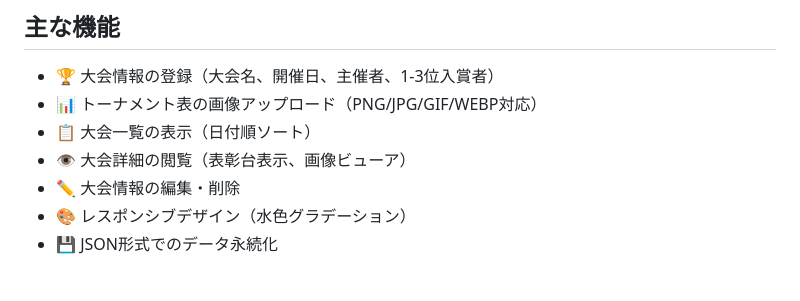
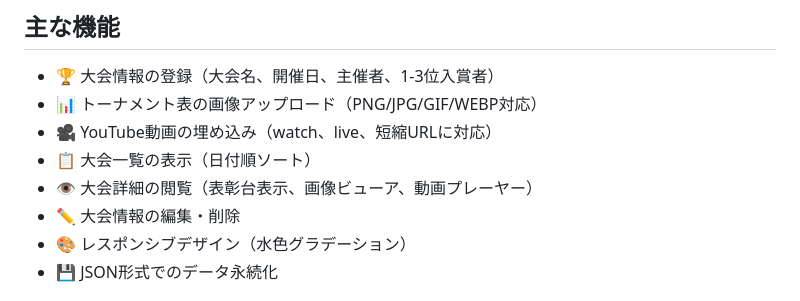
Before and after one commit to dende256/tournament-history, a Markdown page: README.md, the part around one of its changes. GitHub-like rendering.

```diff
--- a/README.md
+++ b/README.md
@@ -14,8 +14,9 @@
 
 - 🏆 大会情報の登録（大会名、開催日、主催者、1-3位入賞者）
 - 📊 トーナメント表の画像アップロード（PNG/JPG/GIF/WEBP対応）
+- 🎥 YouTube動画の埋め込み（watch、live、短縮URLに対応）
 - 📋 大会一覧の表示（日付順ソート）
-- 👁️ 大会詳細の閲覧（表彰台表示、画像ビューア）
+- 👁️ 大会詳細の閲覧（表彰台表示、画像ビューア、動画プレーヤー）
 - ✏️ 大会情報の編集・削除
 - 🎨 レスポンシブデザイン（水色グラデーション）
 - 💾 JSON形式でのデータ永続化
```
Also changed, not shown: other parts of README.md (+46 -0 lines).
